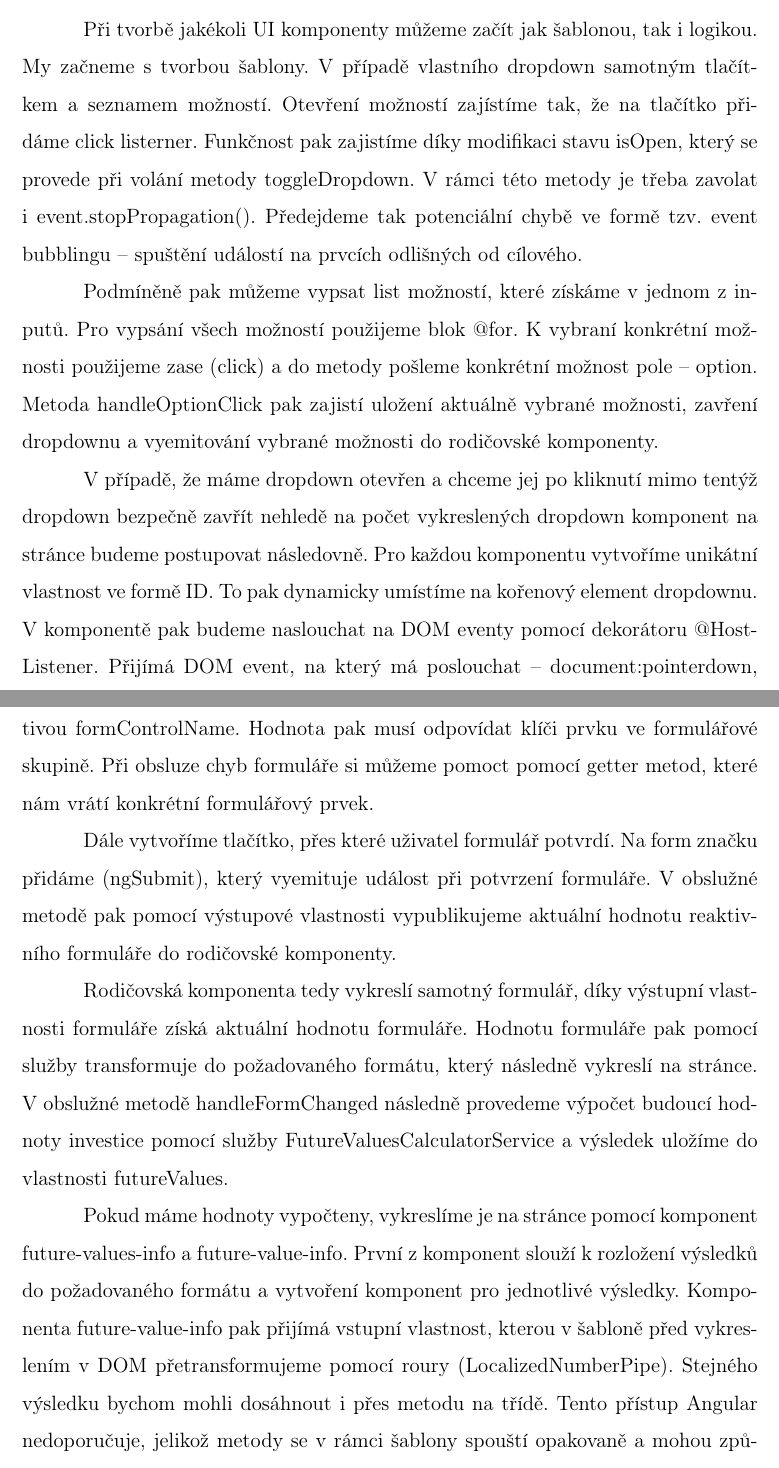
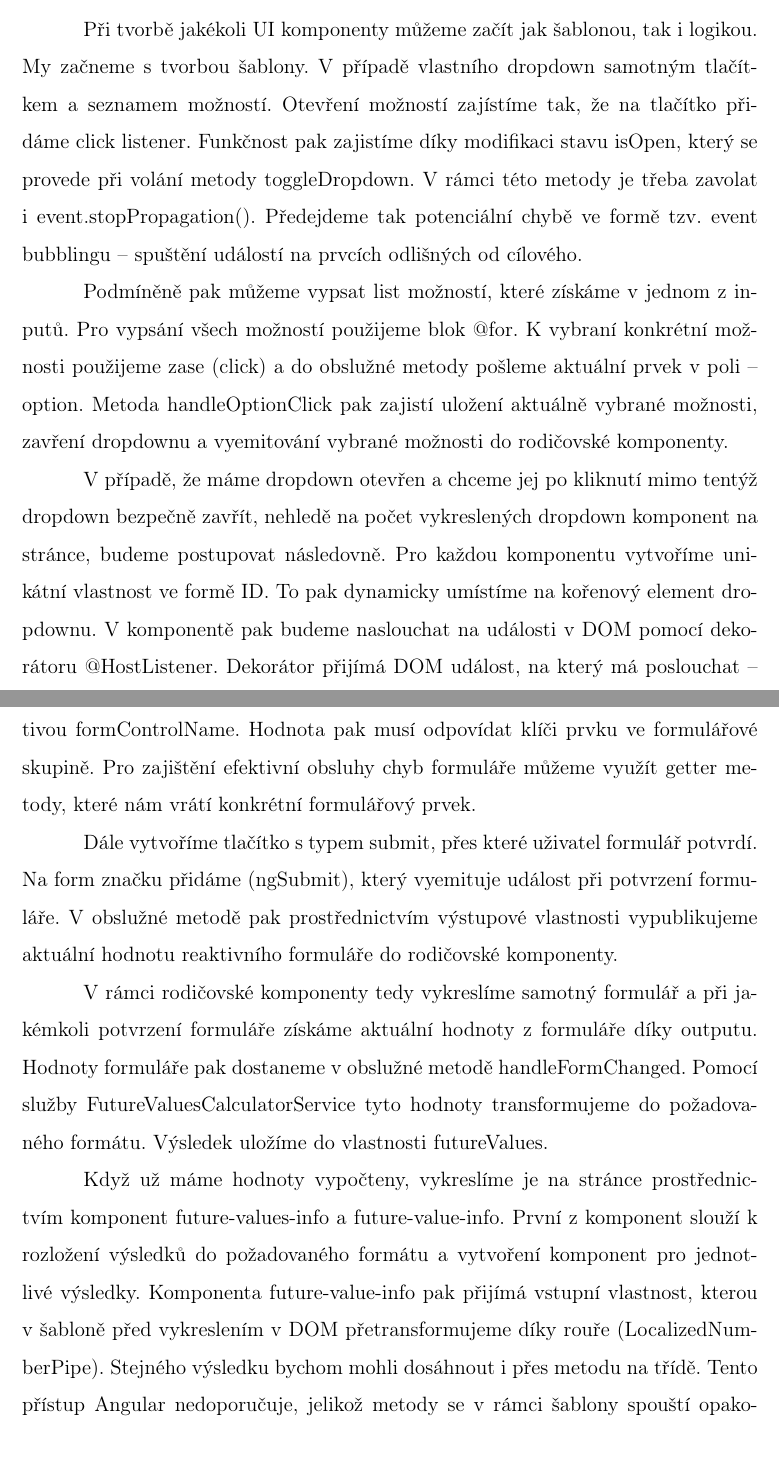
Before and after one commit to lukyncze/bachelor-thesis, a LaTeX thesis (thesis/sablona_ukazka.tex, which reads thesis/testovani_frameworku.tex): two parts of pages 9 and 13 of 17, joined at a grey line, cut so that both start at the same text. Compiled offline with pdfLaTeX.

Commit message:
thesis: refactor UI interaction + creating forms sections

```diff
--- a/thesis/testovani_frameworku.tex
+++ b/thesis/testovani_frameworku.tex
@@ -54,18 +54,18 @@ V rámci counter komponenty pak definujeme stav jako vlastnost count na třídě
 \end{flushleft}
 
 Při tvorbě jakékoli UI komponenty můžeme začít jak šablonou, tak i logikou. My začneme s tvorbou šablony. V případě vlastního dropdown samotným tlačítkem a seznamem možností.
-Otevření možností zajístíme tak, že na tlačítko přidáme click listerner. Funkčnost pak zajistíme díky modifikaci stavu isOpen, který se provede při volání metody toggleDropdown.
+Otevření možností zajístíme tak, že na tlačítko přidáme click listener. Funkčnost pak zajistíme díky modifikaci stavu isOpen, který se provede při volání metody toggleDropdown.
 V rámci této metody je třeba zavolat i event.stopPropagation(). Předejdeme tak potenciální chybě ve formě tzv. event bubblingu -- spuštění událostí na prvcích odlišných od cílového.
 
 Podmíněně pak můžeme vypsat list možností, které získáme v jednom z inputů. Pro vypsání všech možností použijeme blok @for.
-K vybraní konkrétní možnosti použijeme zase (click) a do metody pošleme konkrétní možnost pole -- option.
+K vybraní konkrétní možnosti použijeme zase (click) a do obslužné metody pošleme aktuální prvek v poli -- option.
 Metoda handleOptionClick pak zajistí uložení aktuálně vybrané možnosti, zavření dropdownu a vyemitování vybrané možnosti do rodičovské komponenty.
 
-V případě, že máme dropdown otevřen a chceme jej po kliknutí mimo tentýž dropdown bezpečně zavřít nehledě na počet vykreslených dropdown komponent na stránce budeme postupovat následovně.
+V případě, že máme dropdown otevřen a chceme jej po kliknutí mimo tentýž dropdown bezpečně zavřít, nehledě na počet vykreslených dropdown komponent na stránce, budeme postupovat následovně.
 Pro každou komponentu vytvoříme unikátní vlastnost ve formě ID. To pak dynamicky umístíme na kořenový element dropdownu.
-V komponentě pak budeme naslouchat na DOM eventy pomocí dekorátoru @HostListener.
-Přijímá DOM event, na který má poslouchat -- document:pointerdown, případně další argumenty nebo také formu vypublikovaného eventu.
-Pod dekorátorem pak definujeme obslužnou metodu, která se volá při emitu specifikovaného eventu. V rámci metody pak zajistíme uzavření aktuálně otevřeného dropdownu.
+V komponentě pak budeme naslouchat na události v DOM pomocí dekorátoru @HostListener.
+Dekorátor přijímá DOM událost, na který má poslouchat -- document:pointerdown, případně další argumenty nebo také formu vypublikované události.
+Pod dekorátorem pak definujeme obslužnou metodu, která se volá při emitu specifikované události. V rámci metody pak zajistíme uzavření aktuálně otevřeného dropdownu.
 
 Dropdown pak může mít různé inputy, které povedou k lepší znovupoužitelnosti. Hodnotu inputu (konkrétně např. defaultValue) v komponentě získáme až v lifecycle hooku OnInit.
 Kupříkladu v konstruktoru bychom dostali pouze undefined. Styly ve formě JavaScriptových hodnot do šablony přidáme pomocí ngClass.
@@ -144,18 +145,18 @@ Vlastnosti objektu budou klíče formulářových prvků a jejich hodnoty pole,
 
 V šabloně následně propojíme formulářovou skupinu s formulářem. K tomu nám poslouží direktiva [formGroup] a její hodnotu nastavíme na vlastnost investForm.
 V rámci formuláře pak vytvoříme formulářové prvky, které propojíme direktivou formControlName. Hodnota pak musí odpovídat klíči prvku ve formulářové skupině.
-Při obsluze chyb formuláře si můžeme pomoct pomocí getter metod, které nám vrátí konkrétní formulářový prvek.
+Pro zajištění efektivní obsluhy chyb formuláře můžeme využít getter metody, které nám vrátí konkrétní formulářový prvek.
 
-Dále vytvoříme tlačítko, přes které uživatel formulář potvrdí. Na form značku přidáme (ngSubmit), který vyemituje událost při potvrzení formuláře.
-V obslužné metodě pak pomocí výstupové vlastnosti vypublikujeme aktuální hodnotu reaktivního formuláře do rodičovské komponenty.
+Dále vytvoříme tlačítko s typem submit, přes které uživatel formulář potvrdí. Na form značku přidáme (ngSubmit), který vyemituje událost při potvrzení formuláře.
+V obslužné metodě pak prostřednictvím výstupové vlastnosti vypublikujeme aktuální hodnotu reaktivního formuláře do rodičovské komponenty.
 
-Rodičovská komponenta tedy vykreslí samotný formulář, díky výstupní vlastnosti formuláře získá aktuální hodnotu formuláře.
-Hodnotu formuláře pak pomocí služby transformuje do požadovaného formátu, který následně vykreslí na stránce.
-V obslužné metodě handleFormChanged následně provedeme výpočet budoucí hodnoty investice pomocí služby FutureValuesCalculatorService a výsledek uložíme do vlastnosti futureValues.
+V rámci rodičovské komponenty tedy vykreslíme samotný formulář a při jakémkoli potvrzení formuláře získáme aktuální hodnoty z formuláře díky outputu.
+Hodnoty formuláře pak dostaneme v obslužné metodě handleFormChanged. Pomocí služby FutureValuesCalculatorService tyto hodnoty transformujeme do požadovaného formátu.
+Výsledek uložíme do vlastnosti futureValues.
 
-Pokud máme hodnoty vypočteny, vykreslíme je na stránce pomocí komponent future-values-info a future-value-info.
+Když už máme hodnoty vypočteny, vykreslíme je na stránce prostřednictvím komponent future-values-info a future-value-info.
 První z komponent slouží k rozložení výsledků do požadovaného formátu a vytvoření komponent pro jednotlivé výsledky.
-Komponenta future-value-info pak přijímá vstupní vlastnost, kterou v šabloně před vykreslením v DOM přetransformujeme pomocí roury (LocalizedNumberPipe).
+Komponenta future-value-info pak přijímá vstupní vlastnost, kterou v šabloně před vykreslením v DOM přetransformujeme díky rouře (LocalizedNumberPipe).
 Stejného výsledku bychom mohli dosáhnout i přes metodu na třídě. Tento přístup Angular nedoporučuje, jelikož metody se v rámci šablony spouští opakovaně a mohou způsobit výkonové problémy.
 Oproti tomu roura nám umožní lepší znovupoužitelnost a přehlednost.
 
```
Also changed, not shown: thesis/sablona_ukazka.pdf, thesis/testovani_frameworku.tex (7 more changed lines), 3 other files.
